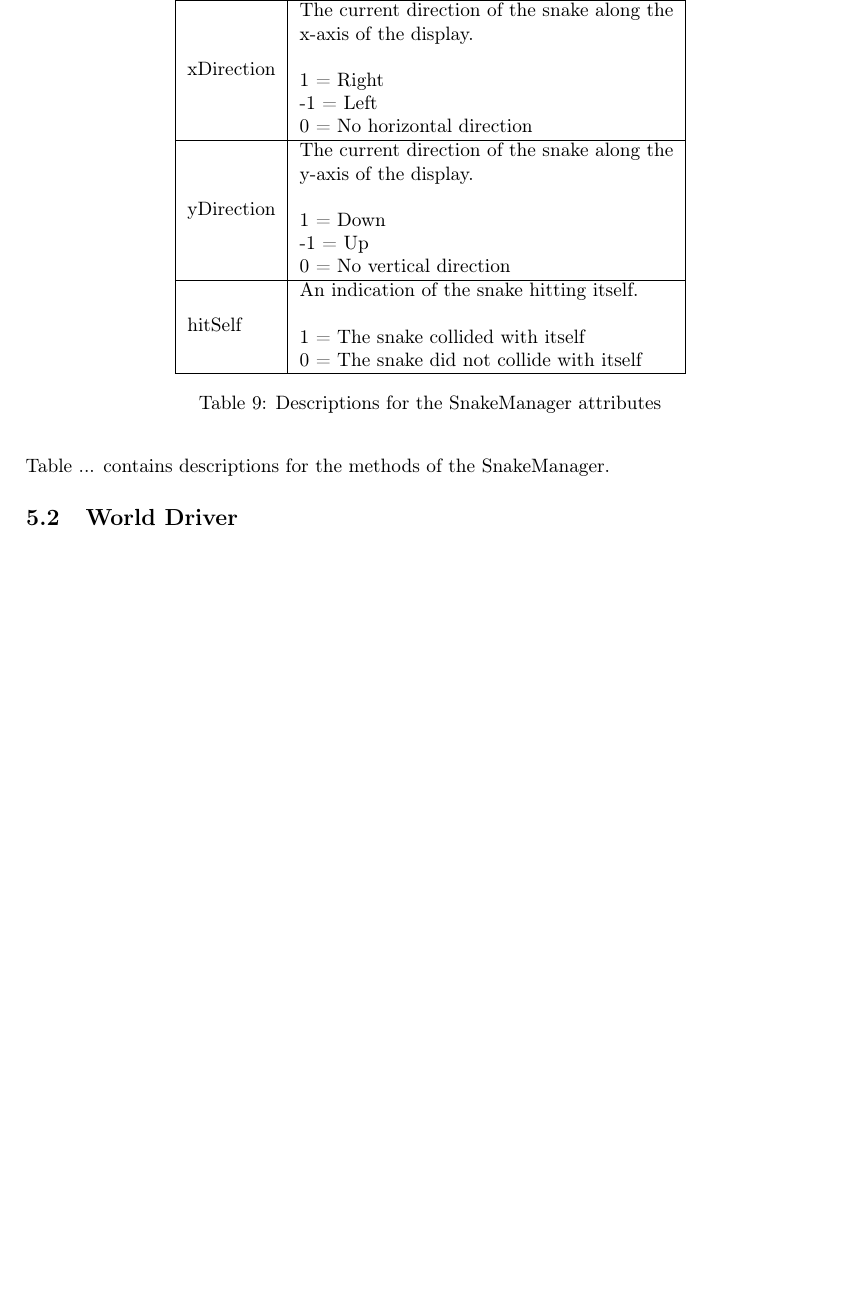
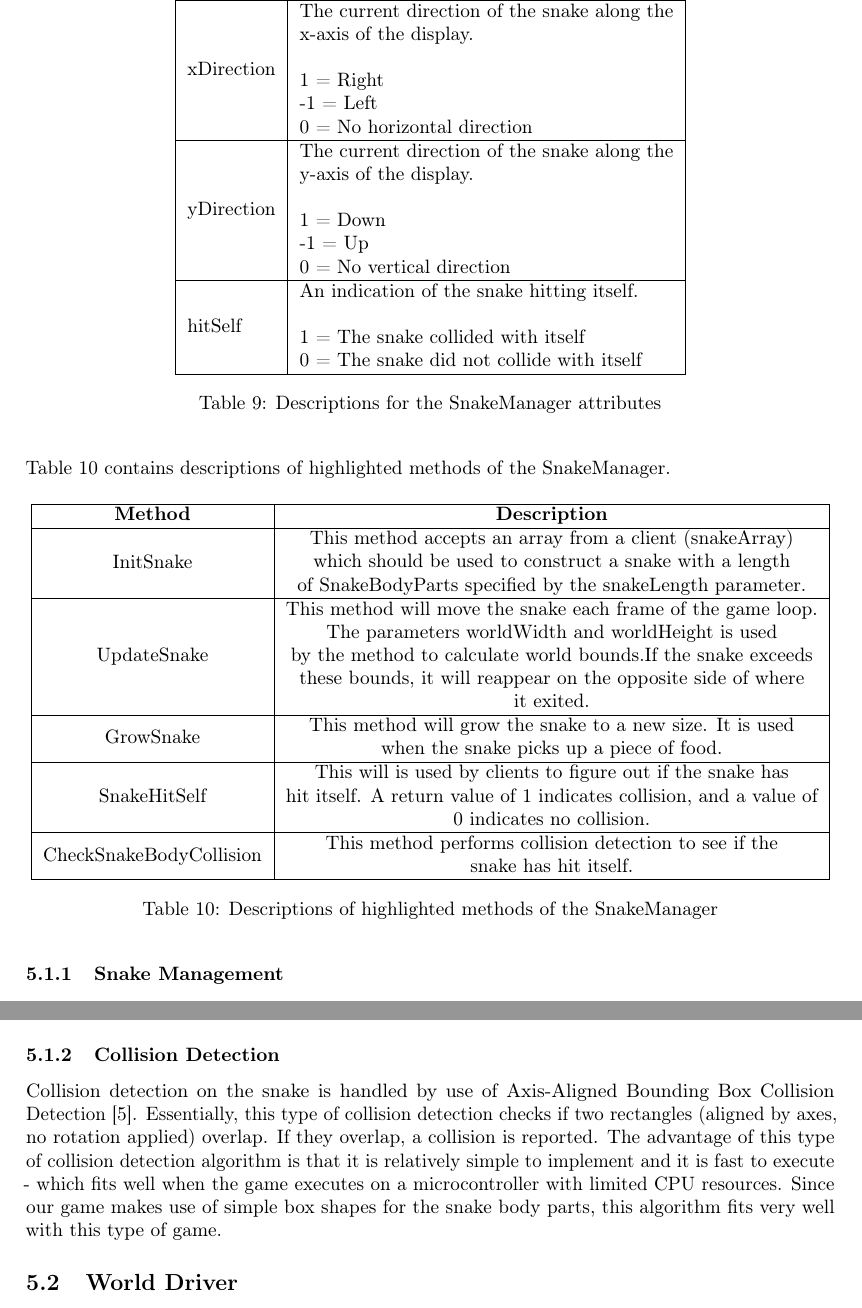
Before and after one commit to Vestergaard32/SnakeADeBoss, a LaTeX document (Report/Report.tex, which reads Report/Sections/SnakeManager.tex): part of page 17 of 25 before the commit and two parts of pages 15 and 17 of 26 after it, the two joined at a grey line, cut so that both start at the same text, the shorter picture padded with empty space. Compiled offline with pdfLaTeX.

Commit message:
Report stuff

```diff
--- a/Report/Sections/SnakeManager.tex
+++ b/Report/Sections/SnakeManager.tex
@@ -68,4 +48,22 @@ Table \ref{table:SnakeManagerAttributeDescriptions} contains descriptions for th
 	\label{table:SnakeManagerAttributeDescriptions}
 \end{table}
 
-Table ... contains descriptions for the methods of the SnakeManager.
+Table \ref{table:SnakeManagerMethodDescriptions} contains descriptions of highlighted methods of the SnakeManager.
+
+\begin{table}[H]
+	\centering
+	\begin{tabular}{|c|c|}
+		\hline
+		\textbf{Method} & \textbf{Description} \\ \hline
+		InitSnake & \begin{tabular}[c]{@{}c@{}}This method accepts an array from a client (snakeArray)\\ which should be used to construct a snake with a length\\ of SnakeBodyParts specified by the snakeLength parameter.\end{tabular} \\ \hline
+		UpdateSnake & \begin{tabular}[c]{@{}c@{}}This method will move the snake each frame of the game loop. \\ The parameters worldWidth and worldHeight is used\\ by the method to calculate world bounds.If the snake exceeds\\ these bounds, it will reappear on the opposite side of where\\ it exited.\end{tabular} \\ \hline
+		GrowSnake & \begin{tabular}[c]{@{}c@{}}This method will grow the snake to a new size. It is used\\ when the snake picks up a piece of food.\end{tabular} \\ \hline
+		SnakeHitSelf & \begin{tabular}[c]{@{}c@{}}This will is used by clients to figure out if the snake has\\ hit itself. A return value of 1 indicates collision, and a value of\\ 0 indicates no collision.\end{tabular} \\ \hline
+		CheckSnakeBodyCollision & \begin{tabular}[c]{@{}c@{}}This method performs collision detection to see if the\\ snake has hit itself.\end{tabular} \\ \hline
+	\end{tabular}
+	\caption{Descriptions of highlighted methods of the SnakeManager}
+	\label{table:SnakeManagerMethodDescriptions}
+\end{table}
+
+\subsubsection{Snake Management}
+The way that the snake is represented and managed through the game is by an array of the aforementioned SnakeBodyPart structs. Figure \ref{SnakeBodyPartManagement} illustrates this.
@@ -71,0 +75,2 @@ Table ... contains descriptions for the methods of the SnakeManager.
+	\label{SnakeBodyPartManagement}
+\end{figure}
@@ -71,0 +89,4 @@ Table ... contains descriptions for the methods of the SnakeManager.
+\subsubsection{Collision Detection}
+\label{section:CollisionDetection}
+
+Collision detection on the snake is handled by use of Axis-Aligned Bounding Box Collision Detection \cite{CollisionDetection}. Essentially, this type of collision detection checks if two rectangles (aligned by axes, no rotation applied) overlap. If they overlap, a collision is reported. The advantage of this type of collision detection algorithm is that it is relatively simple to implement and it is fast to execute - which fits well when the game executes on a microcontroller with limited CPU resources. Since our game makes use of simple box shapes for the snake body parts, this algorithm fits very well with this type of game.
```
Also changed, not shown: Report/Sections/GameLogic.tex (+1 -1 lines), Report/Sections/Keyboard.tex (+1 -1 lines), Report/Sections/ProductOverview.tex (+1 -1 lines), Report/references.bib (+8 -0 lines), Report/Sections/SnakeManager.tex (39 more changed lines), 1 other file.
